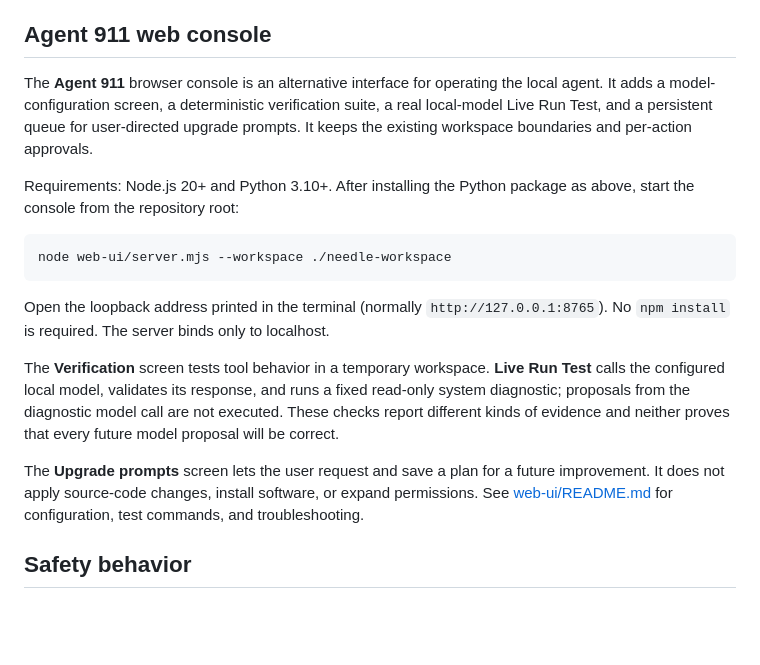
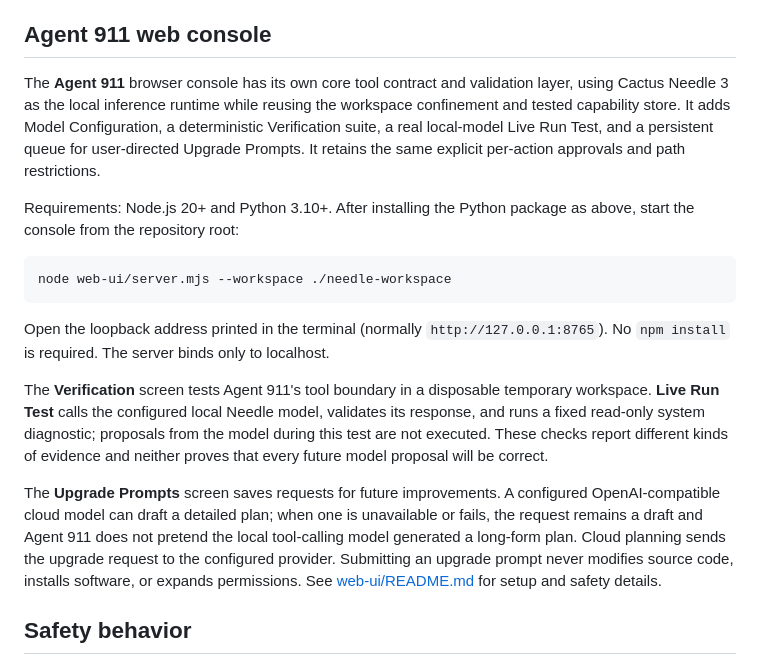
Before and after one commit to Anish932-hash/Needle-Agent, a Markdown page: README.md, the part around the change. GitHub-like rendering; blank space fills up the shorter version.

Commit message:
Document Agent 911 core and upgrade planner boundaries

```diff
--- a/README.md
+++ b/README.md
@@ -51,7 +51,7 @@ The workspace is created if needed. Use `/quit` to exit. Needle 3 supports a 2
 
 ## Agent 911 web console
 
-The **Agent 911** browser console is an alternative interface for operating the local agent. It adds a model-configuration screen, a deterministic verification suite, a real local-model Live Run Test, and a persistent queue for user-directed upgrade prompts. It keeps the existing workspace boundaries and per-action approvals.
+The **Agent 911** browser console has its own core tool contract and validation layer, using Cactus Needle 3 as the local inference runtime while reusing the workspace confinement and tested capability store. It adds Model Configuration, a deterministic Verification suite, a real local-model Live Run Test, and a persistent queue for user-directed Upgrade Prompts. It retains the same explicit per-action approvals and path restrictions.
 
 Requirements: Node.js 20+ and Python 3.10+. After installing the Python package as above, start the console from the repository root:
 
@@ -61,9 +61,9 @@ node web-ui/server.mjs --workspace ./needle-workspace
 
 Open the loopback address printed in the terminal (normally `http://127.0.0.1:8765`). No `npm install` is required. The server binds only to localhost.
 
-The **Verification** screen tests tool behavior in a temporary workspace. **Live Run Test** calls the configured local model, validates its response, and runs a fixed read-only system diagnostic; proposals from the diagnostic model call are not executed. These checks report different kinds of evidence and neither proves that every future model proposal will be correct.
+The **Verification** screen tests Agent 911's tool boundary in a disposable temporary workspace. **Live Run Test** calls the configured local Needle model, validates its response, and runs a fixed read-only system diagnostic; proposals from the model during this test are not executed. These checks report different kinds of evidence and neither proves that every future model proposal will be correct.
 
-The **Upgrade prompts** screen lets the user request and save a plan for a future improvement. It does not apply source-code changes, install software, or expand permissions. See [web-ui/README.md](web-ui/README.md) for configuration, test commands, and troubleshooting.
+The **Upgrade Prompts** screen saves requests for future improvements. A configured OpenAI-compatible cloud model can draft a detailed plan; when one is unavailable or fails, the request remains a draft and Agent 911 does not pretend the local tool-calling model generated a long-form plan. Cloud planning sends the upgrade request to the configured provider. Submitting an upgrade prompt never modifies source code, installs software, or expands permissions. See [web-ui/README.md](web-ui/README.md) for setup and safety details.
 
 ## Safety behavior
 
```
